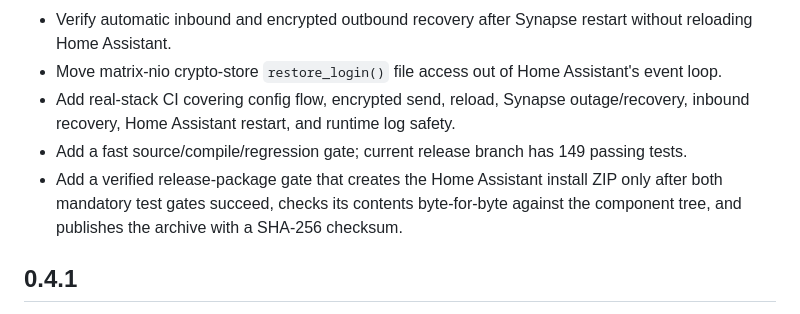
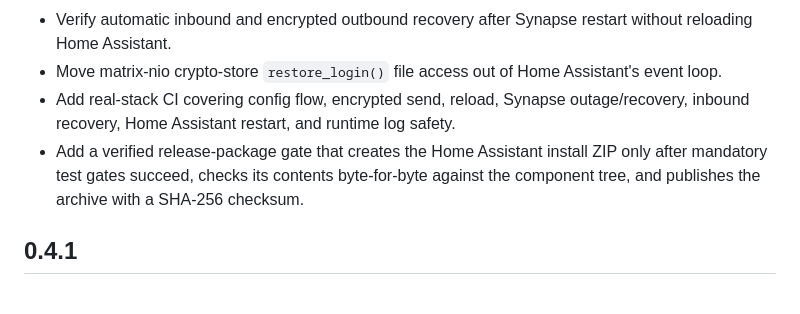
Before and after one commit to Psix-anp/matrix-extended, a Markdown page: CHANGELOG.md, the part around one of its changes. Rendered like a GitHub page.

```diff
--- a/CHANGELOG.md
+++ b/CHANGELOG.md
@@ -63,8 +105,7 @@ Reliability release validated against real Home Assistant 2026.9.2 and Synapse 1
 - Verify automatic inbound and encrypted outbound recovery after Synapse restart without reloading Home Assistant.
 - Move matrix-nio crypto-store `restore_login()` file access out of Home Assistant's event loop.
 - Add real-stack CI covering config flow, encrypted send, reload, Synapse outage/recovery, inbound recovery, Home Assistant restart, and runtime log safety.
-- Add a fast source/compile/regression gate; current release branch has 149 passing tests.
-- Add a verified release-package gate that creates the Home Assistant install ZIP only after both mandatory test gates succeed, checks its contents byte-for-byte against the component tree, and publishes the archive with a SHA-256 checksum.
+- Add a verified release-package gate that creates the Home Assistant install ZIP only after mandatory test gates succeed, checks its contents byte-for-byte against the component tree, and publishes the archive with a SHA-256 checksum.
 
 ## 0.4.1
 
```
Also changed, not shown: other parts of CHANGELOG.md (+42 -0 lines).
